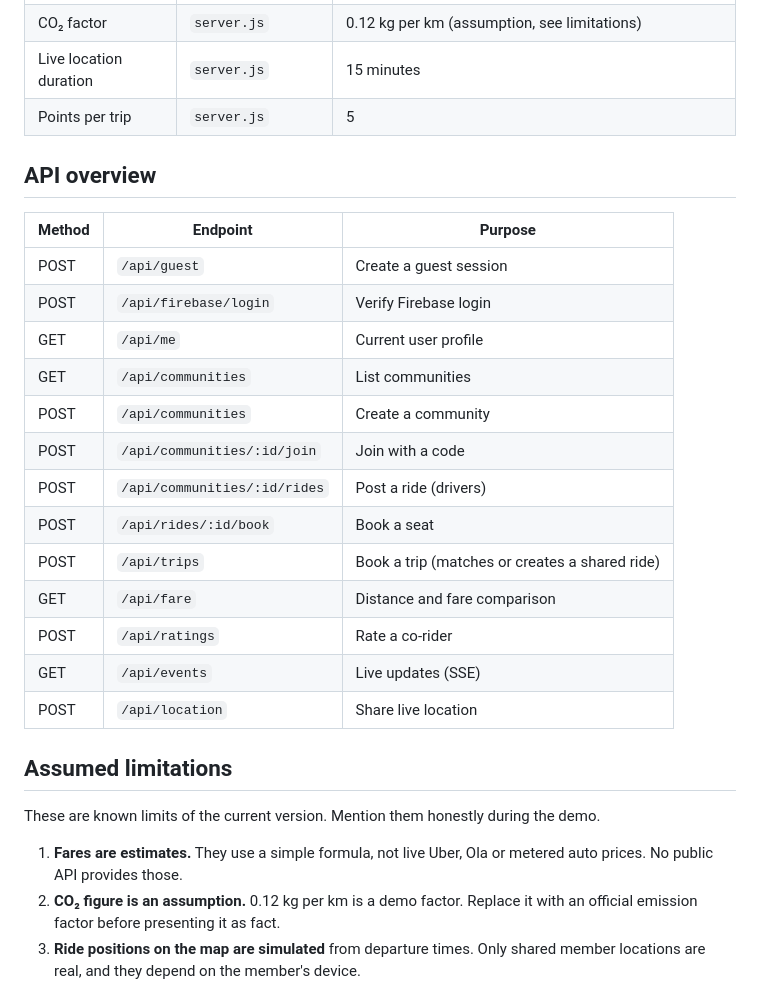
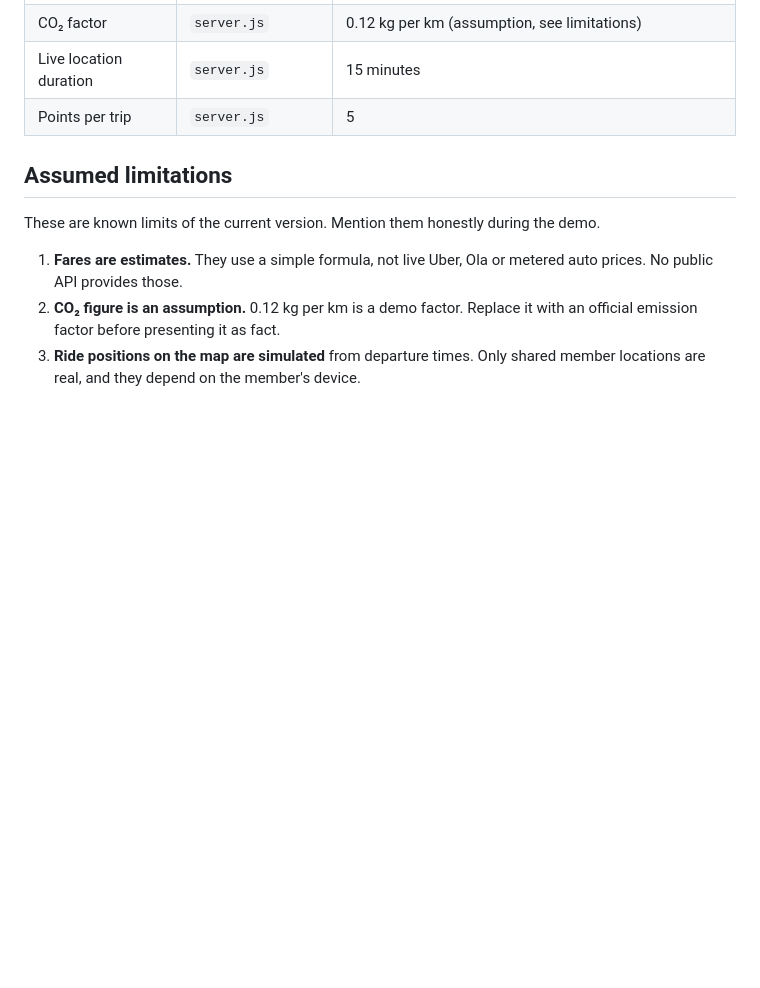
Before and after one commit to niriksham-spec/fellaa, a Markdown page: fellafly.md, the part around the change. Drawn GitHub-style; blank space fills up the shorter version.

Commit message:
Remove API overview from fellafly.md
Removed API overview section from documentation.

```diff
--- a/fellafly.md
+++ b/fellafly.md
@@ -45,23 +45,6 @@ Open `frontend/index.html` in a browser, or use any static server.
 | Live location duration | `server.js` | 15 minutes |
 | Points per trip | `server.js` | 5 |
 
-## API overview
-
-| Method | Endpoint | Purpose |
-|---|---|---|
-| POST | `/api/guest` | Create a guest session |
-| POST | `/api/firebase/login` | Verify Firebase login |
-| GET | `/api/me` | Current user profile |
-| GET | `/api/communities` | List communities |
-| POST | `/api/communities` | Create a community |
-| POST | `/api/communities/:id/join` | Join with a code |
-| POST | `/api/communities/:id/rides` | Post a ride (drivers) |
-| POST | `/api/rides/:id/book` | Book a seat |
-| POST | `/api/trips` | Book a trip (matches or creates a shared ride) |
-| GET | `/api/fare` | Distance and fare comparison |
-| POST | `/api/ratings` | Rate a co-rider |
-| GET | `/api/events` | Live updates (SSE) |
-| POST | `/api/location` | Share live location |
 
 ## Assumed limitations
 
```
